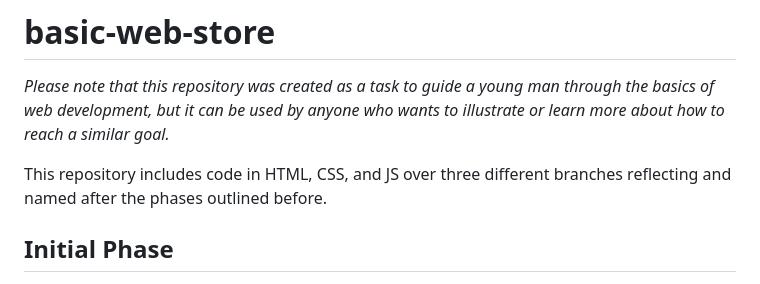
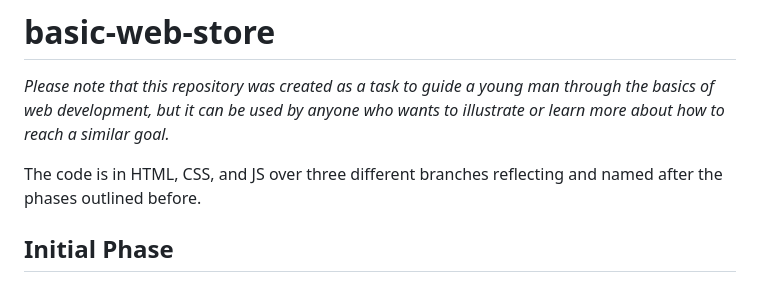
Before and after one commit to elsheraey/basic-web-store, a Markdown page: README.md, the part around the change. GitHub-like rendering.

```diff
--- a/README.md
+++ b/README.md
@@ -2,7 +2,7 @@
 
 *Please note that this repository was created as a task to guide a young man through the basics of web development, but it can be used by anyone who wants to illustrate or learn more about how to reach a similar goal.*
 
-This repository includes code in HTML, CSS, and JS over three different branches reflecting and named after the phases outlined before.
+The code is in HTML, CSS, and JS over three different branches reflecting and named after the phases outlined before.
 
 ## Initial Phase
 
```
